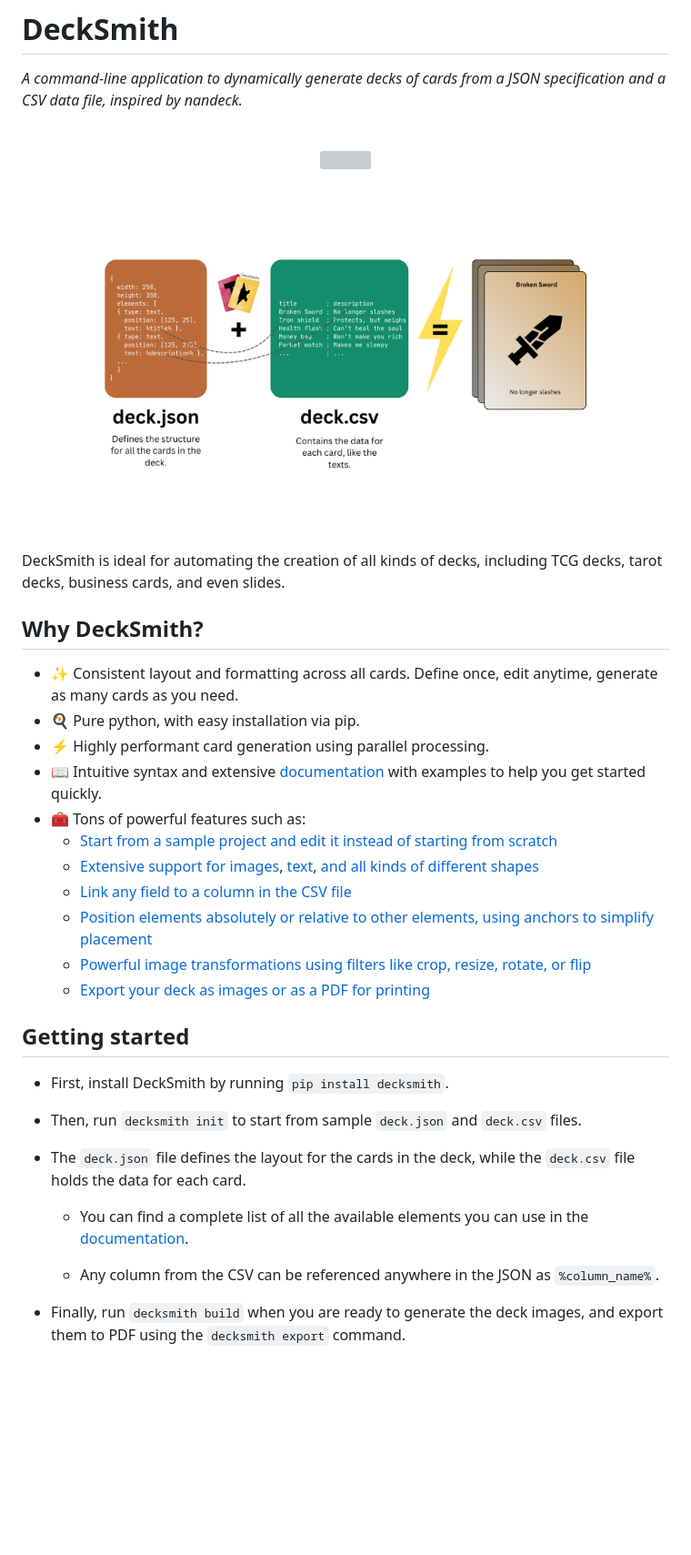
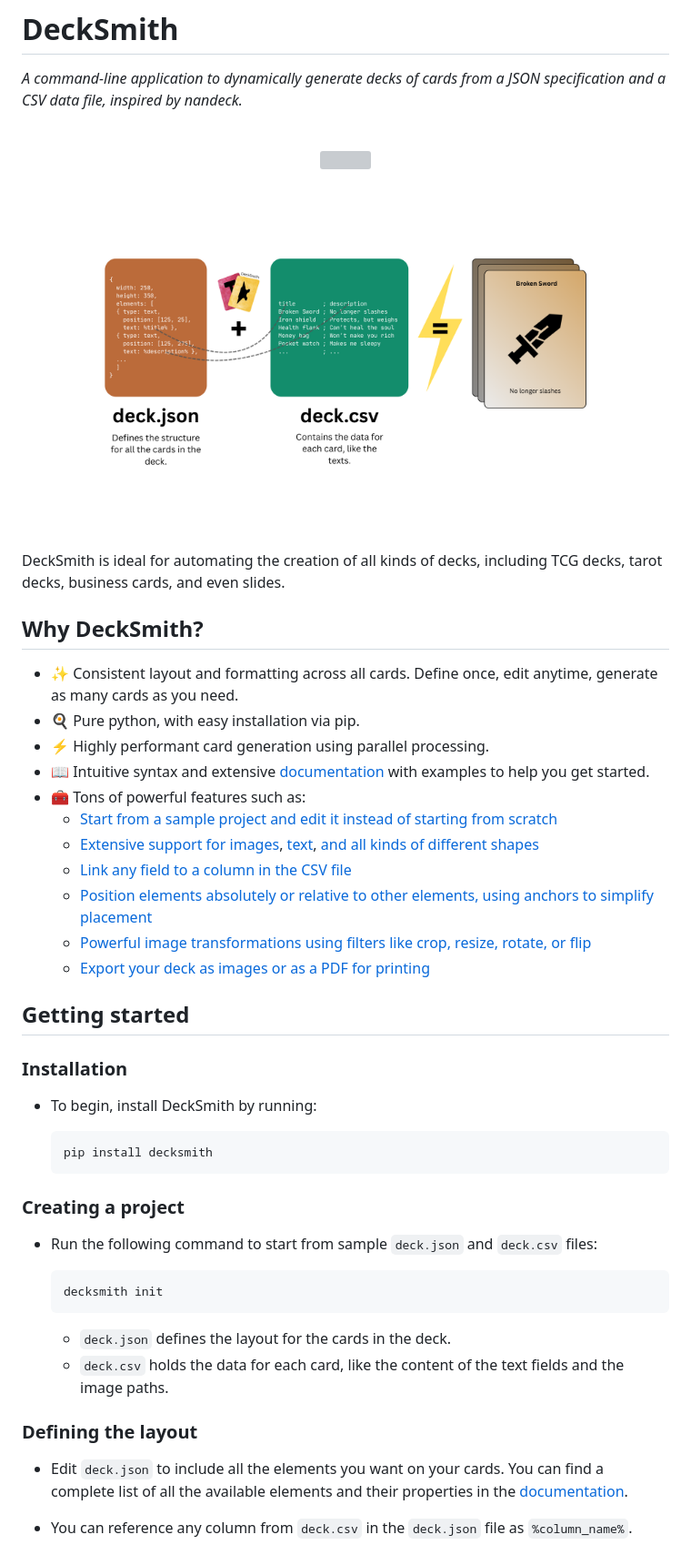
Before and after one commit to Julynx/decksmith, a Markdown page: docs/README.md, the part around the change printed below. Shown: that part at 91% size. GitHub-like rendering; pictures changed too: docs/assets/banner.png; blank space fills up the shorter version; grey boxes are pictures that could not be loaded.

Commit message:
Significantly improved README visual clarity

````diff
--- a/docs/README.md
+++ b/docs/README.md
@@ -21,7 +21,7 @@ DeckSmith is ideal for automating the creation of all kinds of decks, including
 - ✨ Consistent layout and formatting across all cards. Define once, edit anytime, generate as many cards as you need.
 - 🍳 Pure python, with easy installation via pip.
 - ⚡ Highly performant card generation using parallel processing.
-- 📖 Intuitive syntax and extensive [documentation](https://github.com/Julynx/decksmith/blob/main/docs/DOCS.md) with examples to help you get started quickly.
+- 📖 Intuitive syntax and extensive [documentation](https://github.com/Julynx/decksmith/blob/main/docs/DOCS.md) with examples to help you get started.
 - 🧰 Tons of powerful features such as:
   - [Start from a sample project and edit it instead of starting from scratch](https://github.com/Julynx/decksmith/blob/main/docs/DOCS.md#creating-a-project)
   - [Extensive support for images](https://github.com/Julynx/decksmith/blob/main/docs/DOCS.md#images), [text](https://github.com/Julynx/decksmith/blob/main/docs/DOCS.md#text), [and all kinds of different shapes](https://github.com/Julynx/decksmith/blob/main/docs/DOCS.md#shapes)
@@ -32,14 +32,29 @@ DeckSmith is ideal for automating the creation of all kinds of decks, including
 
 ## Getting started
 
-- First, install DeckSmith by running `pip install decksmith`.
+### Installation
 
-- Then, run `decksmith init` to start from sample `deck.json` and `deck.csv` files.
+- To begin, install DeckSmith by running:
 
-- The `deck.json` file defines the layout for the cards in the deck, while the `deck.csv` file holds the data for each card.
+  ```bash
+  pip install decksmith
+  ```
 
-  - You can find a complete list of all the available elements you can use in the [documentation](https://github.com/Julynx/decksmith/blob/main/docs/DOCS.md).
+### Creating a project
 
-  - Any column from the CSV can be referenced anywhere in the JSON as `%column_name%`.
+- Run the following command to start from sample `deck.json` and `deck.csv` files:
 
-- Finally, run `decksmith build` when you are ready to generate the deck images, and export them to PDF using the `decksmith export` command.
+  ```text
+  decksmith init
+  ```
+
+  - `deck.json` defines the layout for the cards in the deck.
+  - `deck.csv` holds the data for each card, like the content of the text fields and the image paths.
+
+### Defining the layout
+
+- Edit `deck.json` to include all the elements you want on your cards.
+  You can find a complete list of all the available elements and their properties in the [documentation](https://github.com/Julynx/decksmith/blob/main/docs/DOCS.md).
+
+- You can reference any column from `deck.csv` in the `deck.json` file as `%column_name%`.
+
````
Also changed, not shown: other parts of docs/README.md (+13 -0 lines), 2 other files.
